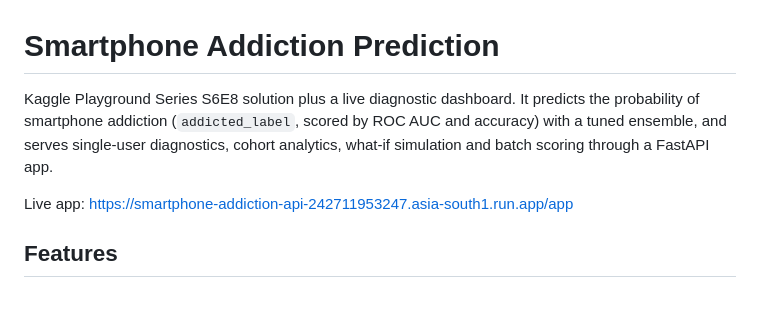
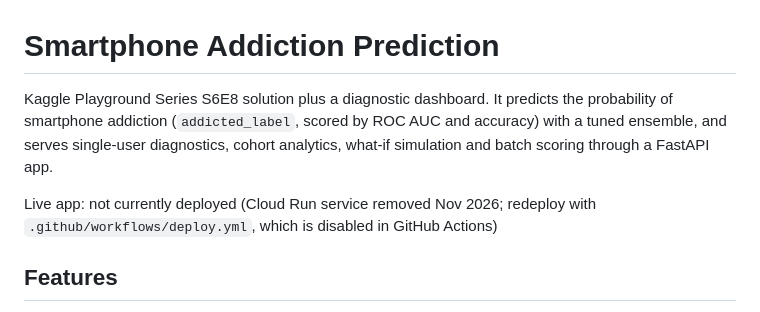
Before and after one commit to jegadeesh17/Smartphone-Addiction-Prediction, a Markdown page: README.md, the part around the change. Drawn GitHub-style.

Commit message:
docs: mark Cloud Run deployment as removed

```diff
--- a/README.md
+++ b/README.md
@@ -1,8 +1,8 @@
 # Smartphone Addiction Prediction
 
-Kaggle Playground Series S6E8 solution plus a live diagnostic dashboard. It predicts the probability of smartphone addiction (`addicted_label`, scored by ROC AUC and accuracy) with a tuned ensemble, and serves single-user diagnostics, cohort analytics, what-if simulation and batch scoring through a FastAPI app.
+Kaggle Playground Series S6E8 solution plus a diagnostic dashboard. It predicts the probability of smartphone addiction (`addicted_label`, scored by ROC AUC and accuracy) with a tuned ensemble, and serves single-user diagnostics, cohort analytics, what-if simulation and batch scoring through a FastAPI app.
 
-Live app: https://smartphone-addiction-api-242711953247.asia-south1.run.app/app
+Live app: not currently deployed (Cloud Run service removed Nov 2026; redeploy with `.github/workflows/deploy.yml`, which is disabled in GitHub Actions)
 
 ## Features
 
```
